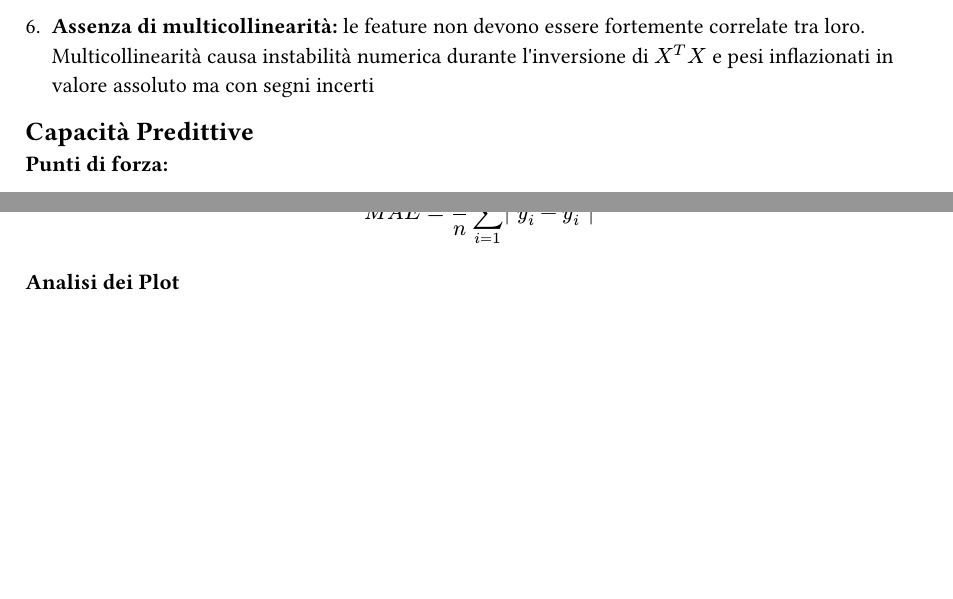
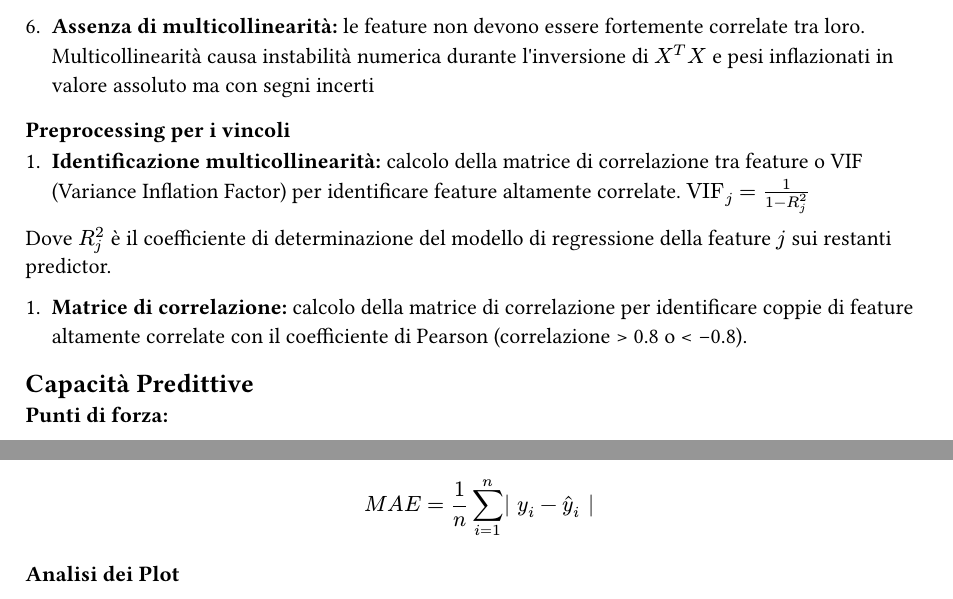
Before and after one commit to Solgio/ML-Algorithm-Interpretability, a Typst document (Documentazione Algoritmi/typst/LR.typ): two parts of pages 2 and 4 of 6, joined at a grey line, cut so that both start at the same text, the shorter picture padded with empty space. Compiled offline with Typst 0.15.

Commit message:
Currelation matrix and other correction

```diff
--- a/Documentazione Algoritmi/typst/LR.typ
+++ b/Documentazione Algoritmi/typst/LR.typ
@@ -115,6 +115,13 @@
   numerica durante l\'inversione di $X^T X$ e pesi inflazionati in
   valore assoluto ma con segni incerti
 
+=== Preprocessing per i vincoli
+<preprocessing-per-i-vincoli>
++ #strong[Identificazione multicollinearità:] calcolo della matrice di correlazione tra feature o VIF (Variance Inflation Factor) per identificare feature altamente correlate.
+ $ "VIF"_j = frac(1, 1 - R_j^2)$
+Dove $R_j^2$ è il coefficiente di determinazione del modello di regressione della feature $j$ sui restanti predictor.
+
++ #strong[Matrice di correlazione:] calcolo della matrice di correlazione per identificare coppie di feature altamente correlate con il coefficiente di Pearson  (correlazione > 0.8 o < -0.8).
 
 
 == Capacità Predittive
```
Also changed, not shown: src/docs/Understanding Correlations and Correlation Matrix – Muthukrishnan.pdf (added).
